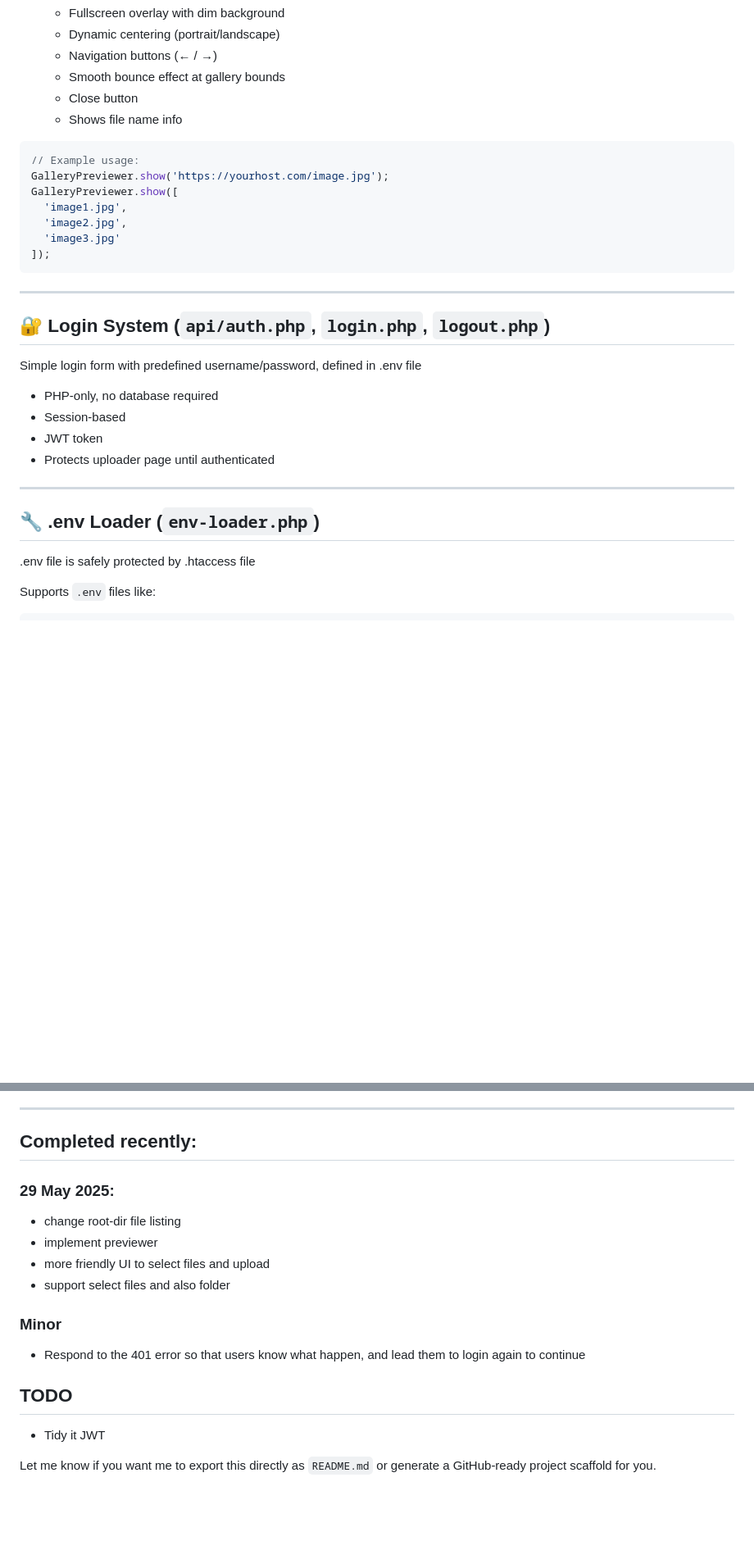
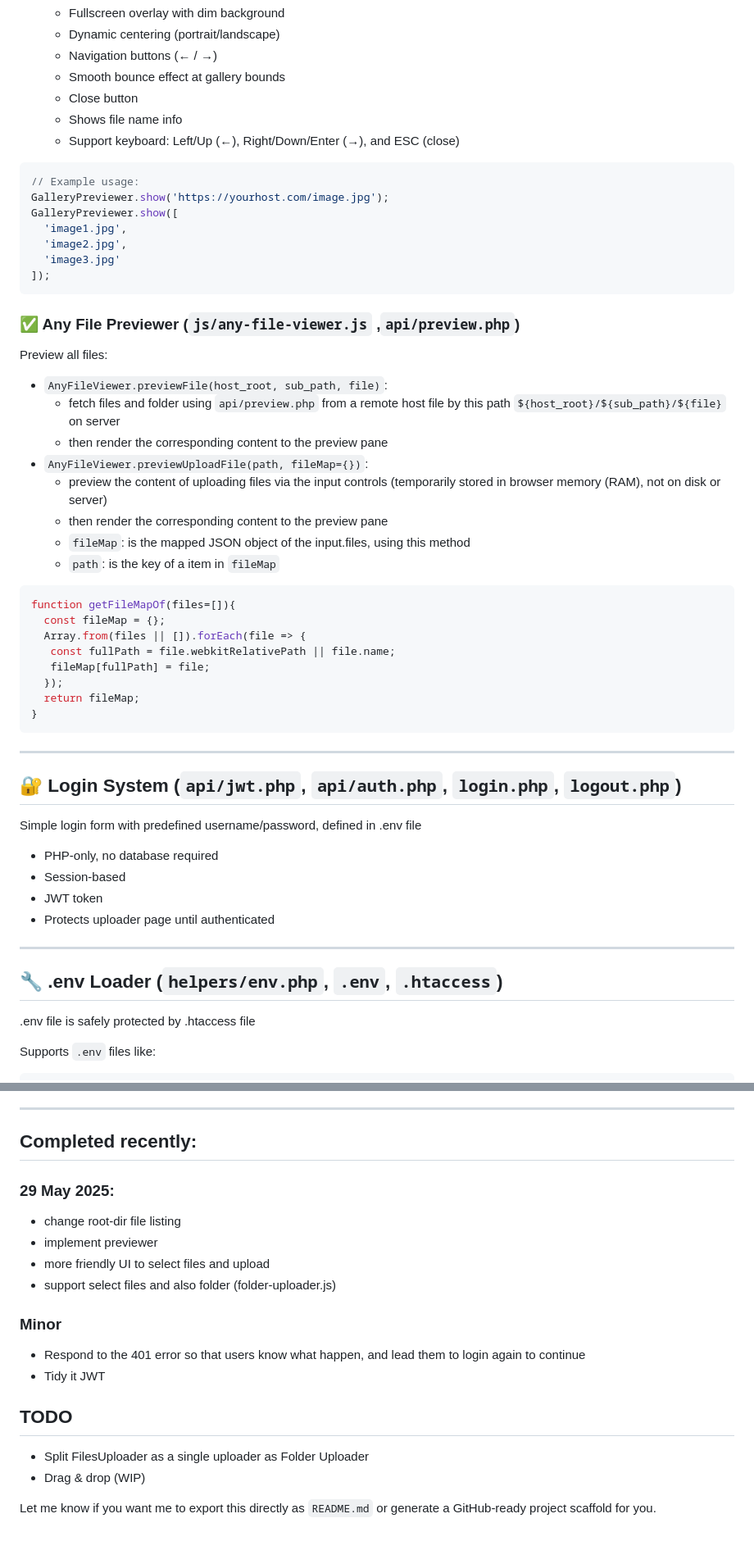
Before and after one commit to TinySonhh/simple-content-management-system, a Markdown page: README.md, 2 parts joined by grey strips. Shown: that part at 82% size. Drawn GitHub-style; blank space fills up the shorter version.

````diff
--- a/README.md
+++ b/README.md
@@ -68,6 +92,7 @@ A clean, Composer-free, multi-host file uploader app built with PHP and JavaScri
   * Smooth bounce effect at gallery bounds
   * Close button
   * Shows file name info
+  * Support keyboard: Left/Up (←), Right/Down/Enter (→), and ESC (close)
 
 ```js
 // Example usage:
@@ -79,9 +104,32 @@ GalleryPreviewer.show([
 ]);
 ```
 
+### ✅ Any File Previewer (`js/any-file-viewer.js` ,`api/preview.php`)
+
+Preview all files:
+* `AnyFileViewer.previewFile(host_root, sub_path, file)`:
+  - fetch files and folder using `api/preview.php` from a remote host file by this path `${host_root}/${sub_path}/${file}` on server
+  - then render the corresponding content to the preview pane
+* `AnyFileViewer.previewUploadFile(path, fileMap={})`:
+  - preview the content of uploading files via the input controls (temporarily stored in browser memory (RAM), not on disk or server)
+  - then render the corresponding content to the preview pane
+  - `fileMap`: is the mapped JSON object of the input.files, using this method
+  - `path`: is the key of a item in `fileMap`
+
+```js
+function getFileMapOf(files=[]){
+  const fileMap = {};
+  Array.from(files || []).forEach(file => {
+   const fullPath = file.webkitRelativePath || file.name;
+   fileMap[fullPath] = file;
+  });
+  return fileMap;
+}
+```
+
 ---
 
-## 🔐 Login System (`api/auth.php`, `login.php`, `logout.php`)
+## 🔐 Login System (`api/jwt.php`, `api/auth.php`, `login.php`, `logout.php`)
 
 Simple login form with predefined username/password, defined in .env file
 
@@ -92,7 +140,7 @@ Simple login form with predefined username/password, defined in .env file
 
 ---
 
-## 🔧 .env Loader (`env-loader.php`)
+## 🔧 .env Loader (`helpers/env.php`, `.env`, `.htaccess`)
 
 .env file is safely protected by .htaccess file
 
@@ -148,15 +196,19 @@ echo getenv('APP_URL'); // https://app.hssoftvn.com
 ---
 
 ## Completed recently:
+
 ### 29 May 2025:
 * change root-dir file listing
 * implement previewer
 * more friendly UI to select files and upload
-* support select files and also folder
+* support select files and also folder (folder-uploader.js)
+
 ### Minor
 * Respond to the 401 error so that users know what happen, and lead them to login again to continue
+* Tidy it JWT
 
 ## TODO
-* Tidy it JWT
+* Split FilesUploader as a single uploader as Folder Uploader
+* Drag & drop (WIP)
 
 Let me know if you want me to export this directly as `README.md` or generate a GitHub-ready project scaffold for you.
````
Also changed, not shown: other parts of README.md (+34 -10 lines).
